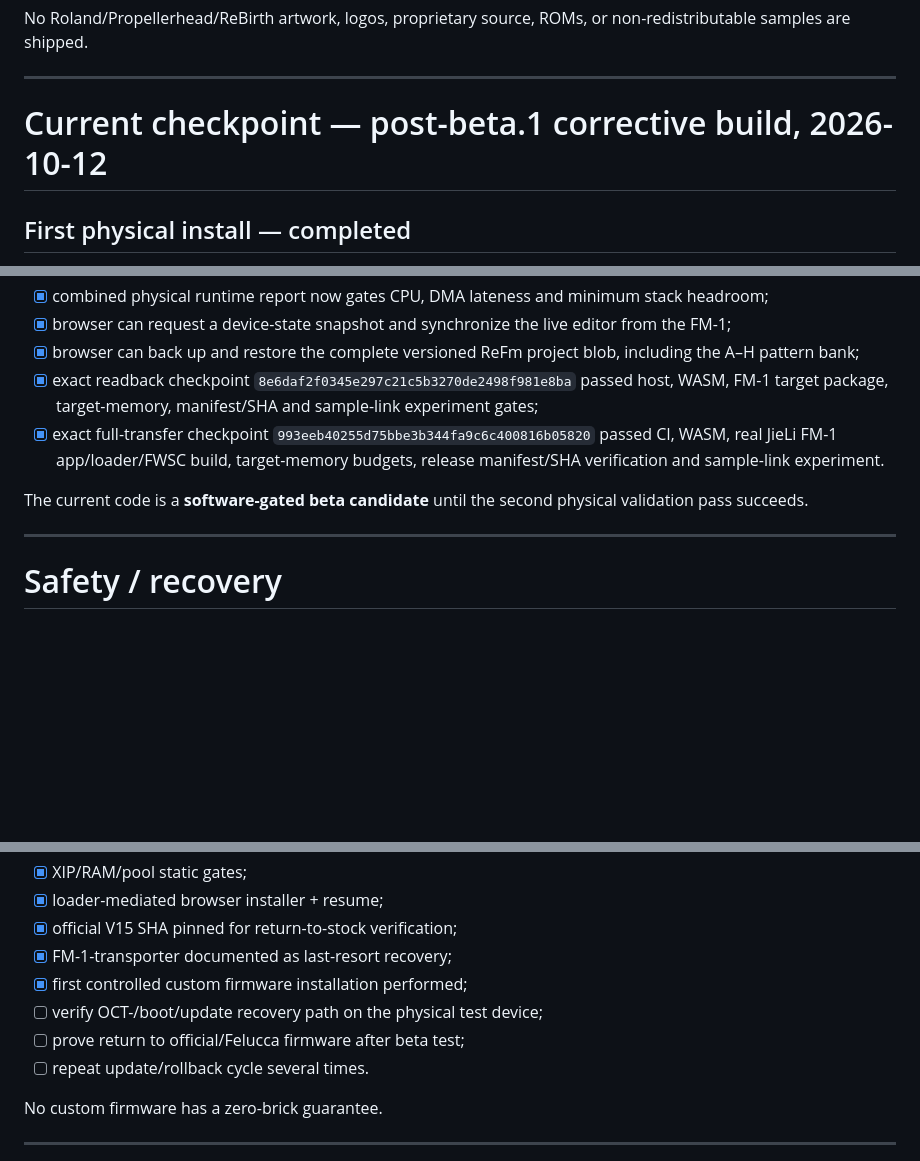
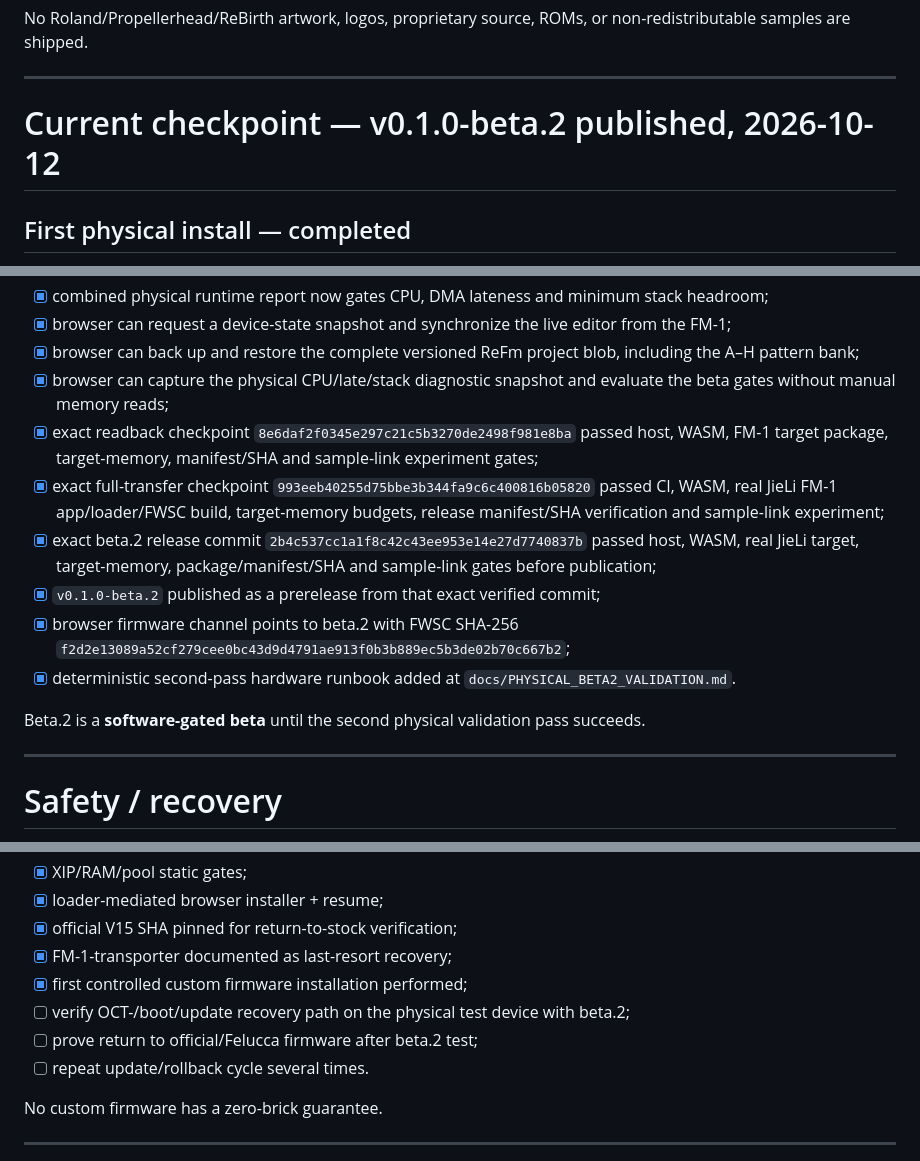
Before and after one commit to AlexanderSeel/TheReFmB1rth, a Markdown page: plan.md, 3 parts joined by grey strips. Drawn GitHub-style; blank space fills up the shorter version.

```diff
--- a/plan.md
+++ b/plan.md
@@ -17,7 +17,7 @@ No Roland/Propellerhead/ReBirth artwork, logos, proprietary source, ROMs, or non
 
 ---
 
-# Current checkpoint — post-beta.1 corrective build, 2026-10-12
+# Current checkpoint — v0.1.0-beta.2 published, 2026-10-12
 
 ## First physical install — completed
 
@@ -54,10 +54,15 @@ Root cause confirmed: Felucca still owned the physical panel/keyboard/transport
 - [x] combined physical runtime report now gates CPU, DMA lateness and minimum stack headroom;
 - [x] browser can request a device-state snapshot and synchronize the live editor from the FM-1;
 - [x] browser can back up and restore the complete versioned ReFm project blob, including the A–H pattern bank;
+- [x] browser can capture the physical CPU/late/stack diagnostic snapshot and evaluate the beta gates without manual memory reads;
 - [x] exact readback checkpoint `8e6daf2f0345e297c21c5b3270de2498f981e8ba` passed host, WASM, FM-1 target package, target-memory, manifest/SHA and sample-link experiment gates;
-- [x] exact full-transfer checkpoint `993eeb40255d75bbe3b344fa9c6c400816b05820` passed CI, WASM, real JieLi FM-1 app/loader/FWSC build, target-memory budgets, release manifest/SHA verification and sample-link experiment.
+- [x] exact full-transfer checkpoint `993eeb40255d75bbe3b344fa9c6c400816b05820` passed CI, WASM, real JieLi FM-1 app/loader/FWSC build, target-memory budgets, release manifest/SHA verification and sample-link experiment;
+- [x] exact beta.2 release commit `2b4c537cc1a1f8c42c43ee953e14e27d7740837b` passed host, WASM, real JieLi target, target-memory, package/manifest/SHA and sample-link gates before publication;
+- [x] `v0.1.0-beta.2` published as a prerelease from that exact verified commit;
+- [x] browser firmware channel points to beta.2 with FWSC SHA-256 `f2d2e13089a52cf279cee0bc43d9d4791ae913f0b3b889ec5b3de02b70c667b2`;
+- [x] deterministic second-pass hardware runbook added at `docs/PHYSICAL_BETA2_VALIDATION.md`.
 
-The current code is a **software-gated beta candidate** until the second physical validation pass succeeds.
+Beta.2 is a **software-gated beta** until the second physical validation pass succeeds.
 
 ---
 
@@ -72,8 +77,8 @@ The current code is a **software-gated beta candidate** until the second physica
 - [x] official V15 SHA pinned for return-to-stock verification;
 - [x] FM-1-transporter documented as last-resort recovery;
 - [x] first controlled custom firmware installation performed;
-- [ ] verify OCT-/boot/update recovery path on the physical test device;
-- [ ] prove return to official/Felucca firmware after beta test;
+- [ ] verify OCT-/boot/update recovery path on the physical test device with beta.2;
+- [ ] prove return to official/Felucca firmware after beta.2 test;
 - [ ] repeat update/rollback cycle several times.
 
 No custom firmware has a zero-brick guarantee.
```
Also changed, not shown: other parts of plan.md (+27 -18 lines).
